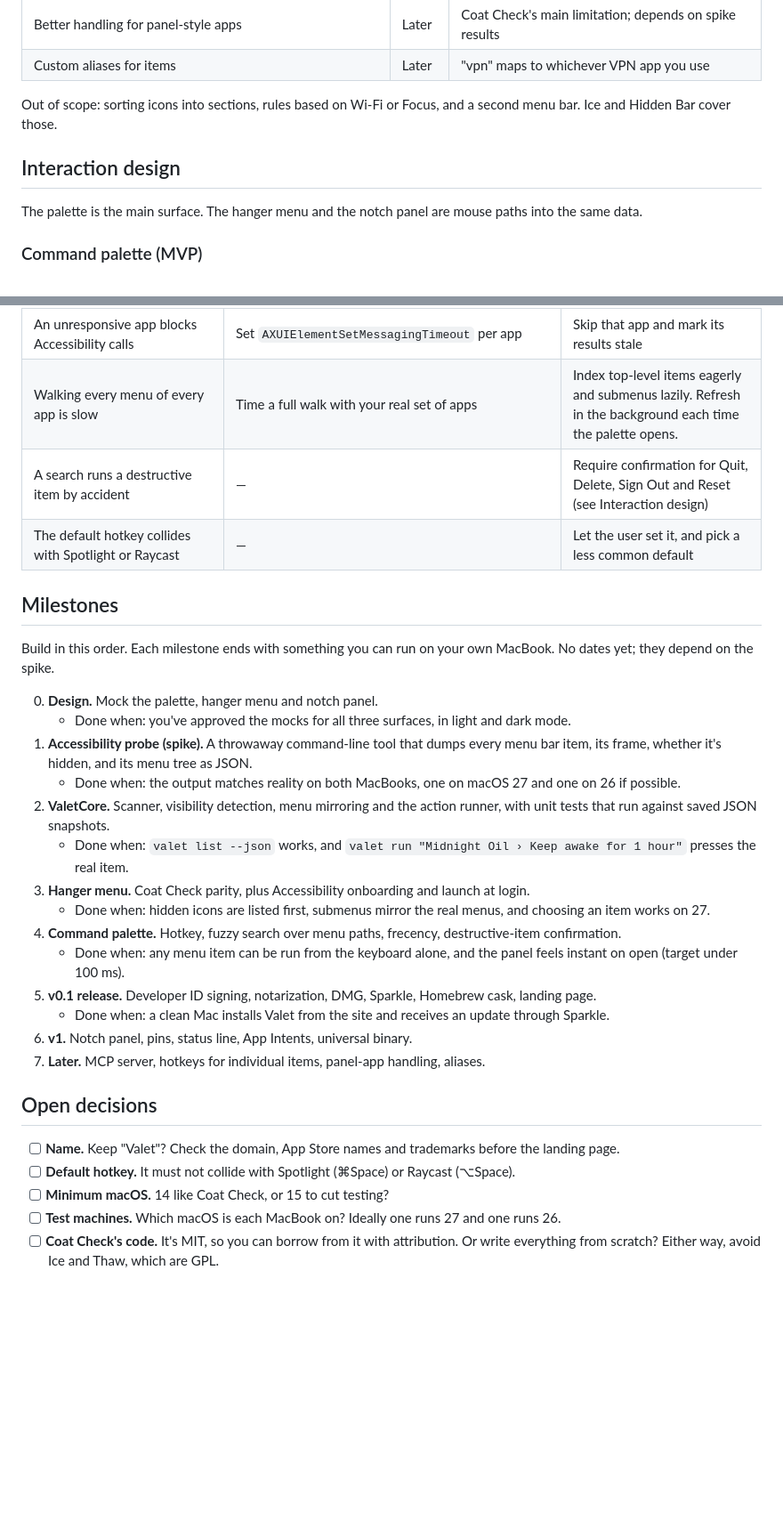
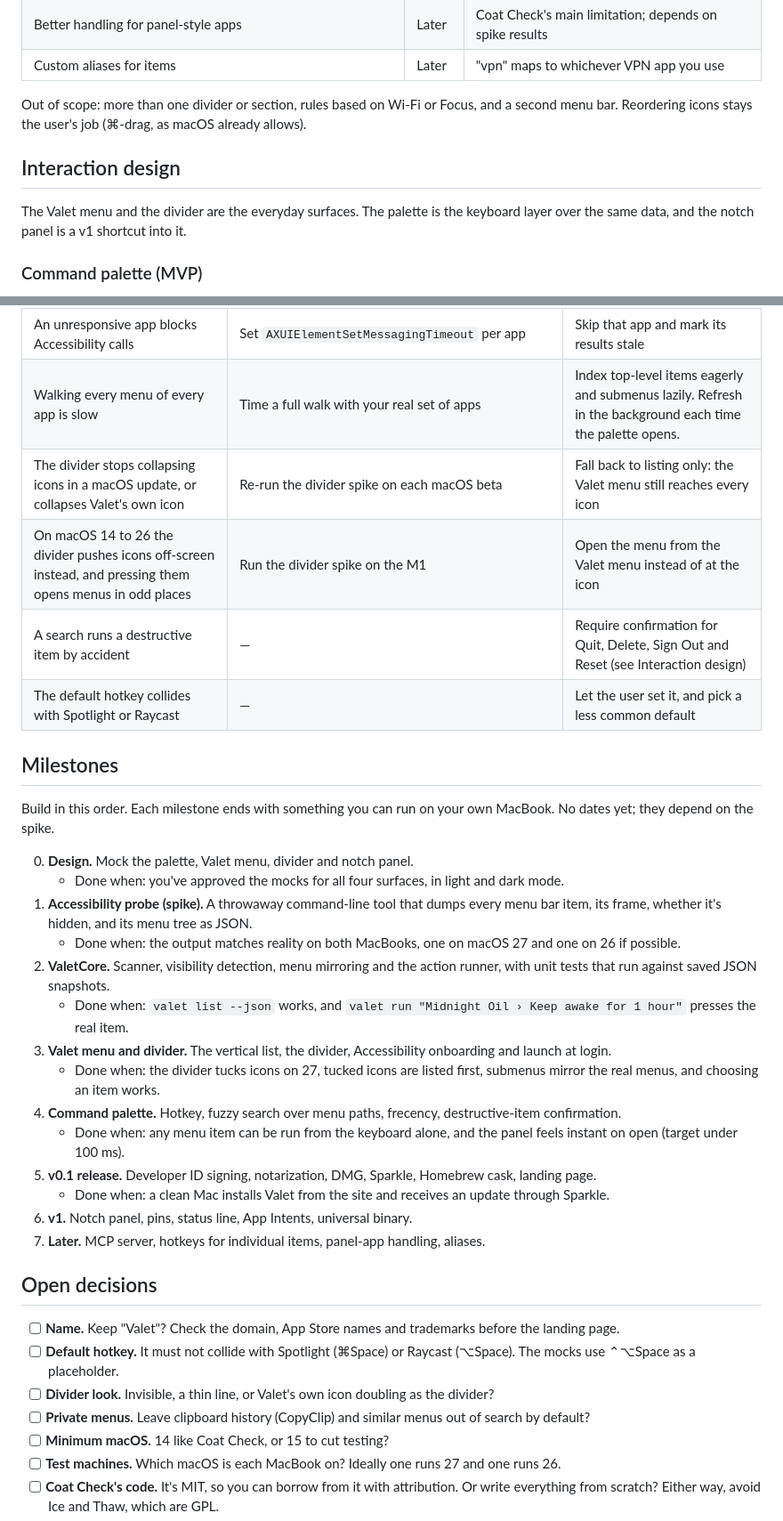
Before and after one commit to tmass1/bellhop, a Markdown page: docs/PLAN.md, 2 parts joined by grey strips. Shown at 89% size. Rendered like a GitHub page; blank space fills up the shorter version.

```diff
--- a/docs/PLAN.md
+++ b/docs/PLAN.md
@@ -73,11 +77,11 @@ The MVP matches Coat Check and adds the command palette. That palette is the rea
 | Better handling for panel-style apps | Later | Coat Check's main limitation; depends on spike results |
 | Custom aliases for items | Later | "vpn" maps to whichever VPN app you use |
 
-Out of scope: sorting icons into sections, rules based on Wi-Fi or Focus, and a second menu bar. Ice and Hidden Bar cover those.
+Out of scope: more than one divider or section, rules based on Wi-Fi or Focus, and a second menu bar. Reordering icons stays the user's job (⌘-drag, as macOS already allows).
 
 ## Interaction design
 
-The palette is the main surface. The hanger menu and the notch panel are mouse paths into the same data.
+The Valet menu and the divider are the everyday surfaces. The palette is the keyboard layer over the same data, and the notch panel is a v1 shortcut into it.
 
 ### Command palette (MVP)
 
@@ -171,6 +190,8 @@ The biggest unknown is whether macOS 27's single-window menu bar still lists eve
 | Panel-style apps (popovers) can't be mirrored, and pressing a hidden icon opens the panel in an odd place | Test three popover apps on 27 | On 27, expand Apple's arrow first, then press the icon |
 | An unresponsive app blocks Accessibility calls | Set `AXUIElementSetMessagingTimeout` per app | Skip that app and mark its results stale |
 | Walking every menu of every app is slow | Time a full walk with your real set of apps | Index top-level items eagerly and submenus lazily. Refresh in the background each time the palette opens. |
+| The divider stops collapsing icons in a macOS update, or collapses Valet's own icon | Re-run the divider spike on each macOS beta | Fall back to listing only: the Valet menu still reaches every icon |
+| On macOS 14 to 26 the divider pushes icons off-screen instead, and pressing them opens menus in odd places | Run the divider spike on the M1 | Open the menu from the Valet menu instead of at the icon |
 | A search runs a destructive item by accident | — | Require confirmation for Quit, Delete, Sign Out and Reset (see Interaction design) |
 | The default hotkey collides with Spotlight or Raycast | — | Let the user set it, and pick a less common default |
 
@@ -178,14 +199,14 @@ The biggest unknown is whether macOS 27's single-window menu bar still lists eve
 
 Build in this order. Each milestone ends with something you can run on your own MacBook. No dates yet; they depend on the spike.
 
-0. **Design.** Mock the palette, hanger menu and notch panel.
-   - Done when: you've approved the mocks for all three surfaces, in light and dark mode.
+0. **Design.** Mock the palette, Valet menu, divider and notch panel.
+   - Done when: you've approved the mocks for all four surfaces, in light and dark mode.
 1. **Accessibility probe (spike).** A throwaway command-line tool that dumps every menu bar item, its frame, whether it's hidden, and its menu tree as JSON.
    - Done when: the output matches reality on both MacBooks, one on macOS 27 and one on 26 if possible.
 2. **ValetCore.** Scanner, visibility detection, menu mirroring and the action runner, with unit tests that run against saved JSON snapshots.
    - Done when: `valet list --json` works, and `valet run "Midnight Oil › Keep awake for 1 hour"` presses the real item.
-3. **Hanger menu.** Coat Check parity, plus Accessibility onboarding and launch at login.
-   - Done when: hidden icons are listed first, submenus mirror the real menus, and choosing an item works on 27.
+3. **Valet menu and divider.** The vertical list, the divider, Accessibility onboarding and launch at login.
+   - Done when: the divider tucks icons on 27, tucked icons are listed first, submenus mirror the real menus, and choosing an item works.
 4. **Command palette.** Hotkey, fuzzy search over menu paths, frecency, destructive-item confirmation.
    - Done when: any menu item can be run from the keyboard alone, and the panel feels instant on open (target under 100 ms).
 5. **v0.1 release.** Developer ID signing, notarization, DMG, Sparkle, Homebrew cask, landing page.
@@ -196,7 +217,9 @@ Build in this order. Each milestone ends with something you can run on your own
 ## Open decisions
 
 - [ ] **Name.** Keep "Valet"? Check the domain, App Store names and trademarks before the landing page.
-- [ ] **Default hotkey.** It must not collide with Spotlight (⌘Space) or Raycast (⌥Space).
+- [ ] **Default hotkey.** It must not collide with Spotlight (⌘Space) or Raycast (⌥Space). The mocks use ⌃⌥Space as a placeholder.
+- [ ] **Divider look.** Invisible, a thin line, or Valet's own icon doubling as the divider?
+- [ ] **Private menus.** Leave clipboard history (CopyClip) and similar menus out of search by default?
 - [ ] **Minimum macOS.** 14 like Coat Check, or 15 to cut testing?
 - [ ] **Test machines.** Which macOS is each MacBook on? Ideally one runs 27 and one runs 26.
 - [ ] **Coat Check's code.** It's MIT, so you can borrow from it with attribution. Or write everything from scratch? Either way, avoid Ice and Thaw, which are GPL.
```
Also changed, not shown: other parts of docs/PLAN.md (+40 -21 lines), CLAUDE.md (+3 -3 lines).
